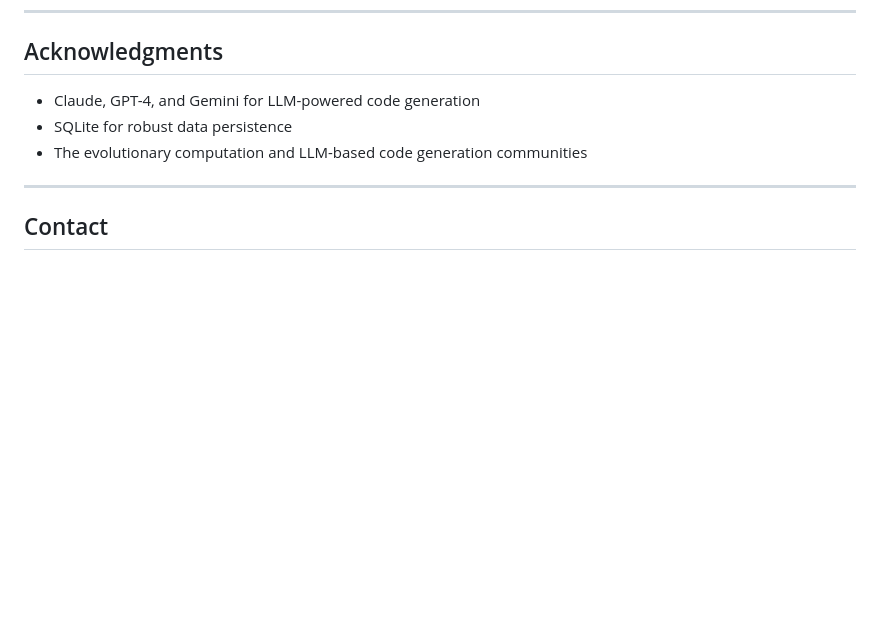
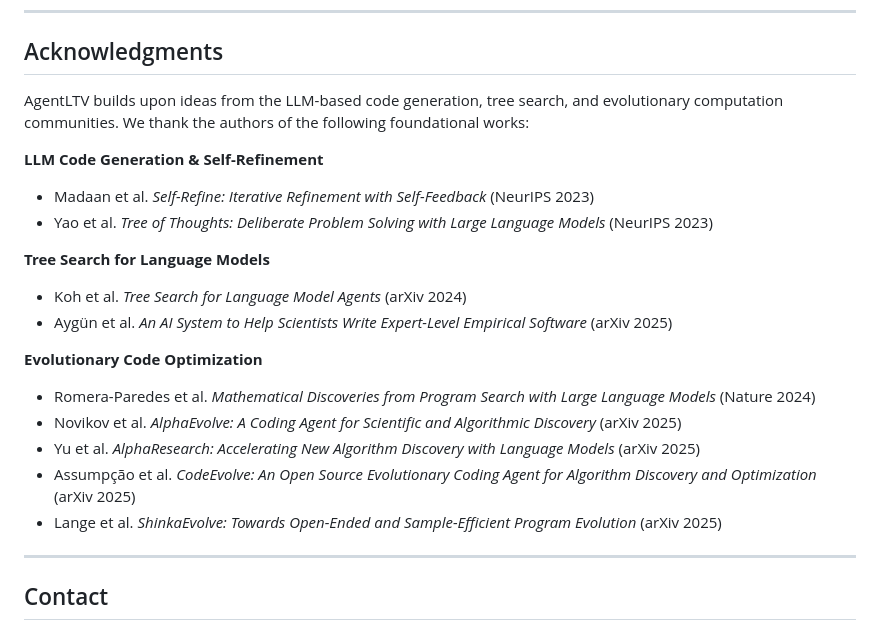
Before and after one commit to wuchaowei123/AgentLTV, a Markdown page: README.md, the part around the change. Drawn GitHub-style; blank space fills up the shorter version.

Commit message:
Update Acknowledgments section with related research citations
- Add citations for LLM code generation and self-refinement works
- Add citations for tree search for language models
- Add citations for evolutionary code optimization systems

```diff
--- a/README.md
+++ b/README.md
@@ -287,9 +287,22 @@ MIT License - See [LICENSE](LICENSE) for details.
 
 ## Acknowledgments
 
-- Claude, GPT-4, and Gemini for LLM-powered code generation
-- SQLite for robust data persistence
-- The evolutionary computation and LLM-based code generation communities
+AgentLTV builds upon ideas from the LLM-based code generation, tree search, and evolutionary computation communities. We thank the authors of the following foundational works:
+
+**LLM Code Generation & Self-Refinement**
+- Madaan et al. *Self-Refine: Iterative Refinement with Self-Feedback* (NeurIPS 2023)
+- Yao et al. *Tree of Thoughts: Deliberate Problem Solving with Large Language Models* (NeurIPS 2023)
+
+**Tree Search for Language Models**
+- Koh et al. *Tree Search for Language Model Agents* (arXiv 2024)
+- Aygün et al. *An AI System to Help Scientists Write Expert-Level Empirical Software* (arXiv 2025)
+
+**Evolutionary Code Optimization**
+- Romera-Paredes et al. *Mathematical Discoveries from Program Search with Large Language Models* (Nature 2024)
+- Novikov et al. *AlphaEvolve: A Coding Agent for Scientific and Algorithmic Discovery* (arXiv 2025)
+- Yu et al. *AlphaResearch: Accelerating New Algorithm Discovery with Language Models* (arXiv 2025)
+- Assumpção et al. *CodeEvolve: An Open Source Evolutionary Coding Agent for Algorithm Discovery and Optimization* (arXiv 2025)
+- Lange et al. *ShinkaEvolve: Towards Open-Ended and Sample-Efficient Program Evolution* (arXiv 2025)
 
 ---
 
```
